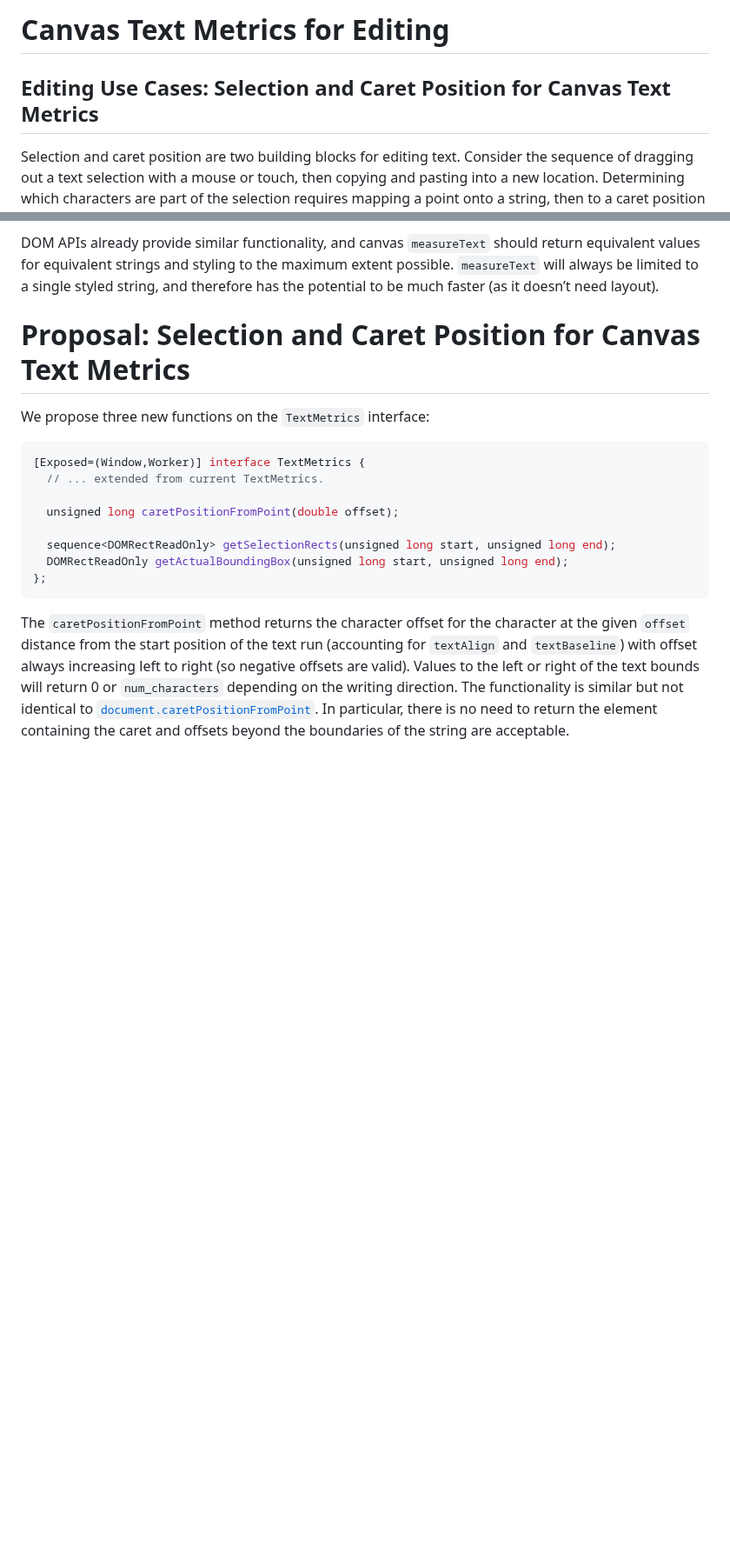
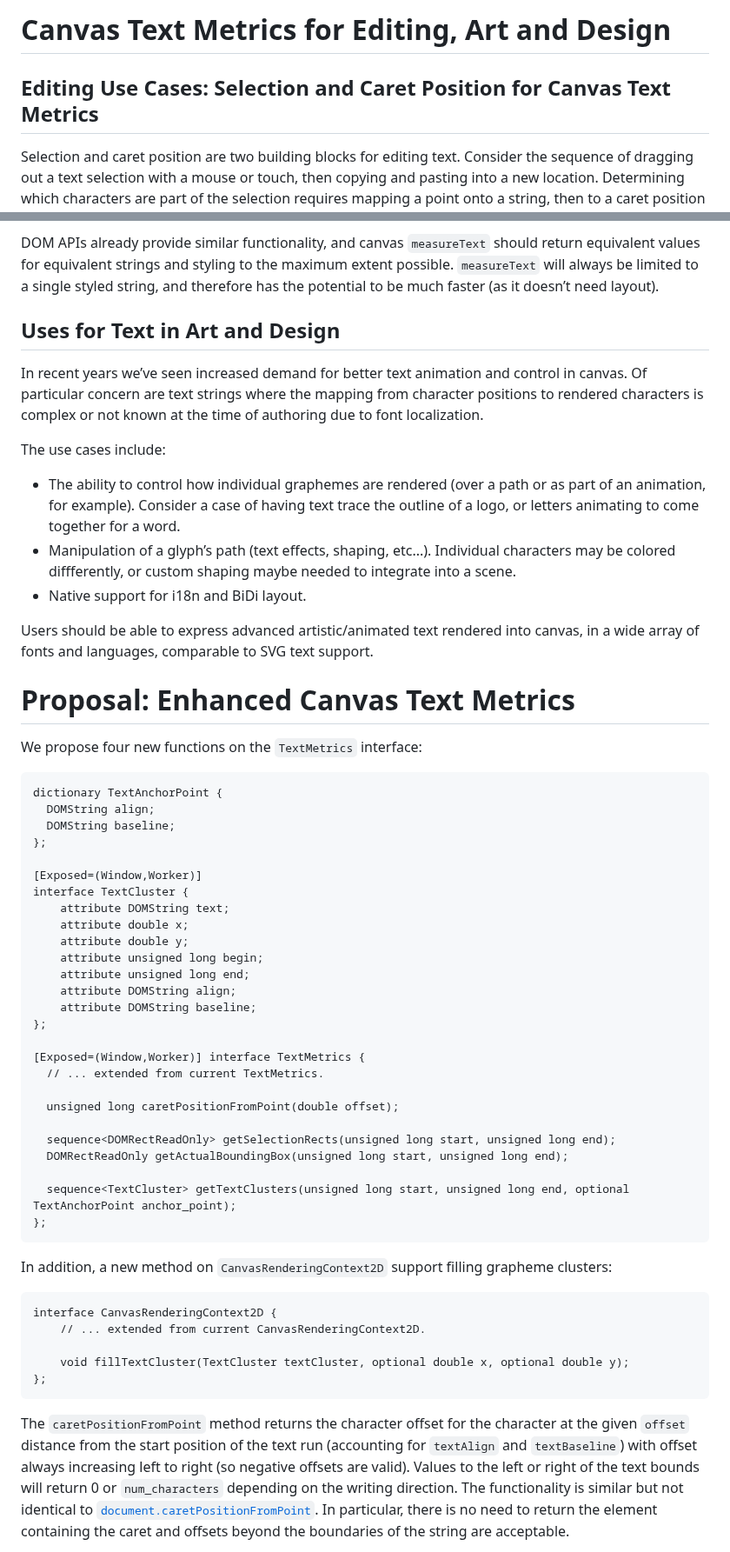
Before and after one commit to Igalia/explainers, a Markdown page: canvas-formatted-text/text-metrics-additions.md, 2 parts joined by grey strips. Shown at 87% size. Drawn GitHub-style; blank space fills up the shorter version.

````diff
--- a/canvas-formatted-text/text-metrics-additions.md
+++ b/canvas-formatted-text/text-metrics-additions.md
@@ -1,2 +1,2 @@
-# Canvas Text Metrics for Editing
+# Canvas Text Metrics for Editing, Art and Design
 
@@ -13,11 +13,38 @@ We propose additional text metrics to enable editing functionality, specifically
 
 DOM APIs already provide similar functionality, and canvas `measureText` should return equivalent values for equivalent strings and styling to the maximum extent possible. `measureText` will always be limited to a single styled string, and therefore has the potential to be much faster (as it doesn’t need layout).
 
-# <a name="proposal"></a>Proposal: Selection and Caret Position for Canvas Text Metrics
+## <a name="design-use-cases"></a>Uses for Text in Art and Design
 
-We propose three new functions on the ```TextMetrics``` interface:
+In recent years we’ve seen increased demand for better text animation and control in canvas. Of particular concern are text strings where the mapping from character positions to rendered characters is complex or not known at the time of authoring due to font localization.
 
-```javascript
+The use cases include:
+* The ability to control how individual graphemes are rendered (over a path or as part of an animation, for example). Consider a case of having text trace the outline of a logo, or letters animating to come together for a word.
+* Manipulation of a glyph’s path (text effects, shaping, etc...). Individual characters may be colored diffferently, or custom shaping maybe needed to integrate into a scene.
+* Native support for i18n and BiDi layout.
+
+Users should be able to express advanced artistic/animated text rendered into canvas, in a wide array of fonts and languages, comparable to SVG text support.
+
+# <a name="proposal"></a>Proposal: Enhanced Canvas Text Metrics
+
+We propose four new functions on the ```TextMetrics``` interface:
+
+```webidl
+dictionary TextAnchorPoint {
+  DOMString align;
+  DOMString baseline;
+};
+
+[Exposed=(Window,Worker)]
+interface TextCluster {
+    attribute DOMString text;
+    attribute double x;
+    attribute double y;
+    attribute unsigned long begin;
+    attribute unsigned long end;
+    attribute DOMString align;
+    attribute DOMString baseline;
+};
+
 [Exposed=(Window,Worker)] interface TextMetrics {
   // ... extended from current TextMetrics.
 
@@ -25,6 +52,16 @@
 
   sequence<DOMRectReadOnly> getSelectionRects(unsigned long start, unsigned long end);
   DOMRectReadOnly getActualBoundingBox(unsigned long start, unsigned long end);
+
+  sequence<TextCluster> getTextClusters(unsigned long start, unsigned long end, optional TextAnchorPoint anchor_point);
+};
+```
+In addition, a new method on `CanvasRenderingContext2D` support filling grapheme clusters:
+```webidl
+interface CanvasRenderingContext2D {
+    // ... extended from current CanvasRenderingContext2D.
+
+    void fillTextCluster(TextCluster textCluster, optional double x, optional double y);
 };
 ```
 The `caretPositionFromPoint` method returns the character offset for the character at the given `offset` distance from the start position of the text run (accounting for `textAlign` and `textBaseline`) with offset always increasing
````
Also changed, not shown: other parts of canvas-formatted-text/text-metrics-additions.md (+47 -7 lines).
